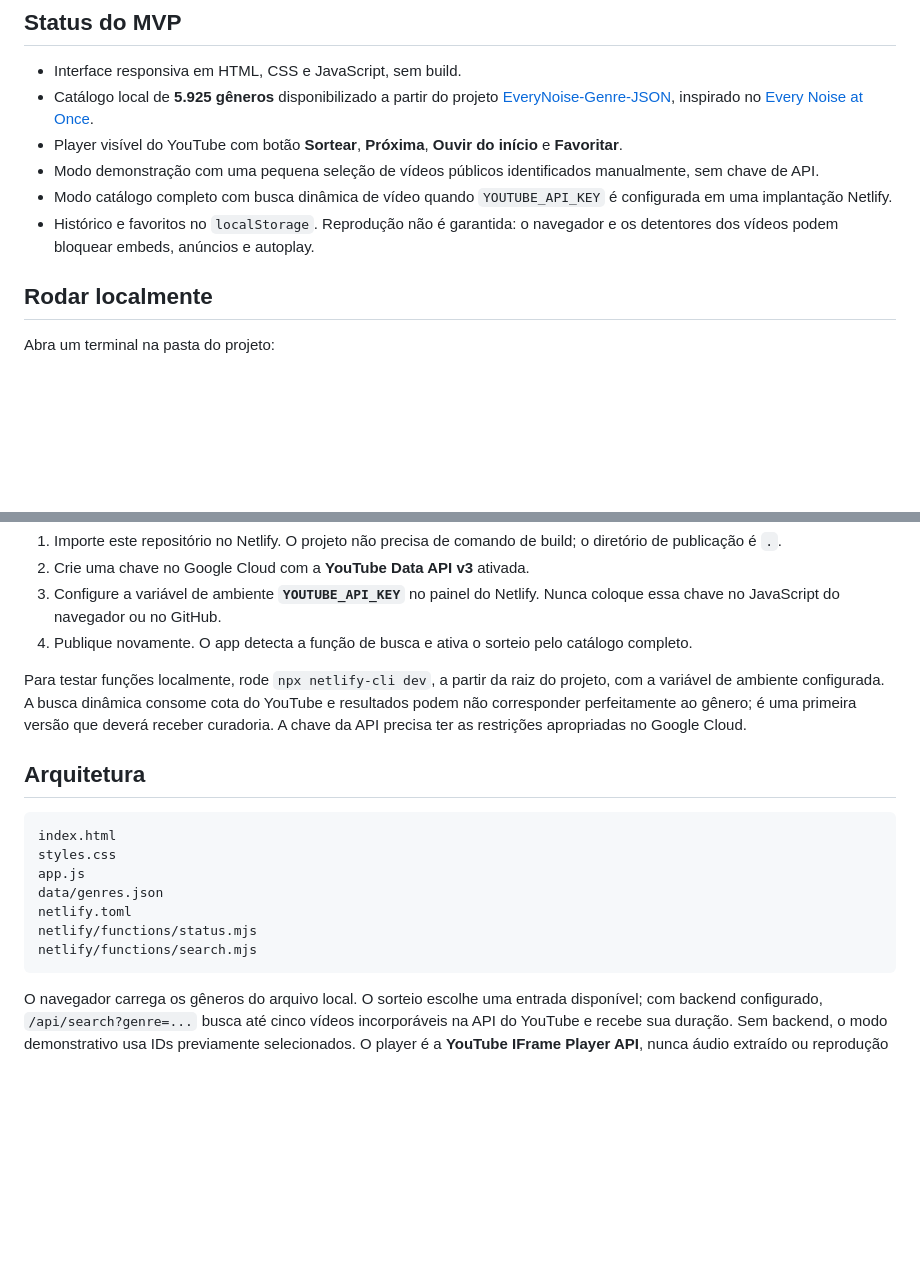
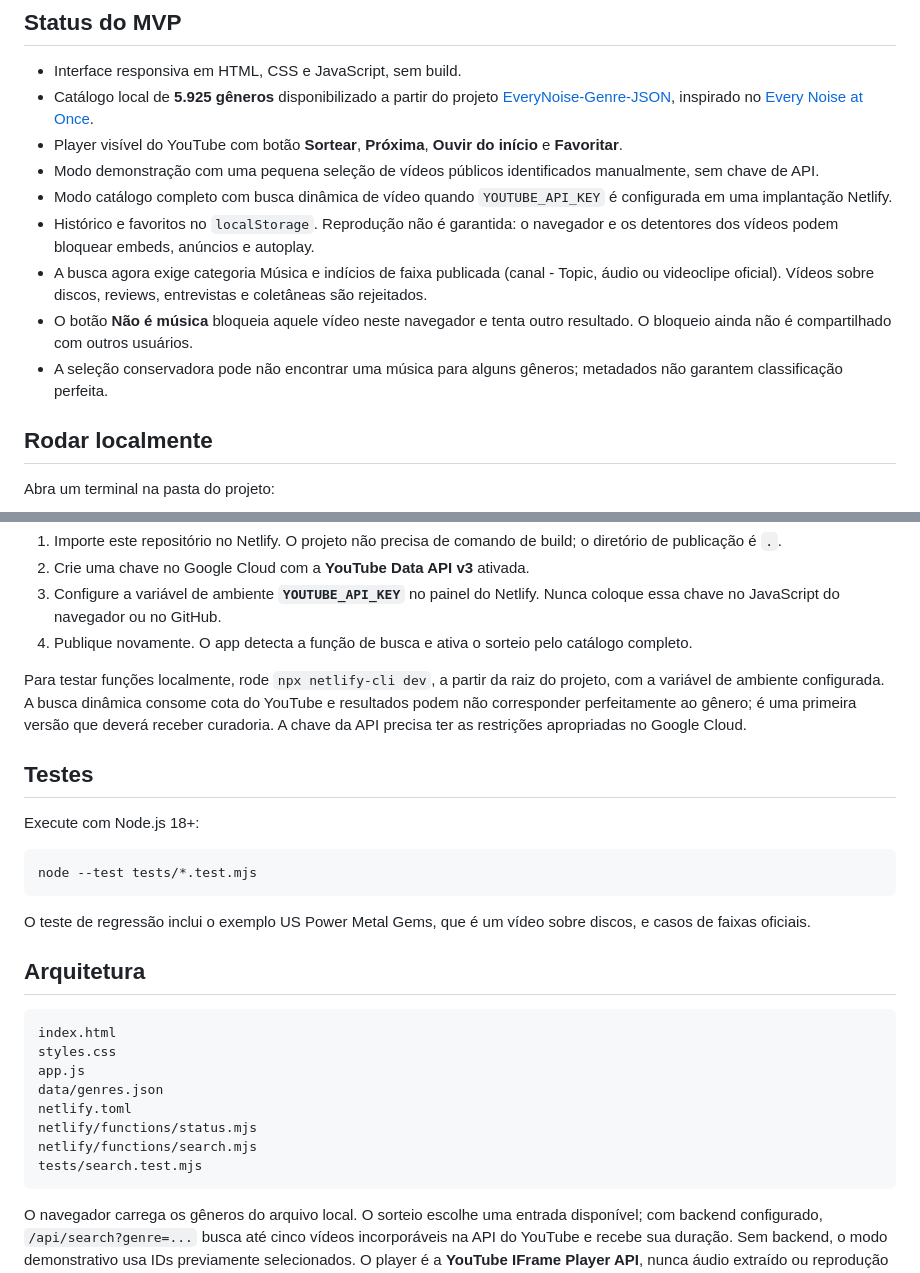
Before and after one commit to jquinteiroo/EveryNoiseRoulette, a Markdown page: README.md, 2 parts joined by grey strips. Rendered like a GitHub page; blank space fills up the shorter version.

Commit message:
docs: registrar filtros de áudio e botão de denúncia

````diff
--- a/README.md
+++ b/README.md
@@ -10,6 +10,9 @@ Descubra gêneros musicais no acaso: aperte **Sortear**, conheça um gênero e o
 - Modo demonstração com uma pequena seleção de vídeos públicos identificados manualmente, sem chave de API.
 - Modo catálogo completo com busca dinâmica de vídeo quando `YOUTUBE_API_KEY` é configurada em uma implantação Netlify.
 - Histórico e favoritos no `localStorage`. Reprodução não é garantida: o navegador e os detentores dos vídeos podem bloquear embeds, anúncios e autoplay.
+- A busca agora exige categoria Música e indícios de faixa publicada (canal - Topic, áudio ou videoclipe oficial). Vídeos sobre discos, reviews, entrevistas e coletâneas são rejeitados.
+- O botão **Não é música** bloqueia aquele vídeo neste navegador e tenta outro resultado. O bloqueio ainda não é compartilhado com outros usuários.
+- A seleção conservadora pode não encontrar uma música para alguns gêneros; metadados não garantem classificação perfeita.
 
 ## Rodar localmente
 
@@ -30,6 +33,16 @@ Acesse `http://localhost:8000`. Não use `file://`, pois o navegador pode impedi
 
 Para testar funções localmente, rode `npx netlify-cli dev`, a partir da raiz do projeto, com a variável de ambiente configurada. A busca dinâmica consome cota do YouTube e resultados podem não corresponder perfeitamente ao gênero; é uma primeira versão que deverá receber curadoria. A chave da API precisa ter as restrições apropriadas no Google Cloud.
 
+## Testes
+
+Execute com Node.js 18+:
+
+```bash
+node --test tests/*.test.mjs
+```
+
+O teste de regressão inclui o exemplo US Power Metal Gems, que é um vídeo sobre discos, e casos de faixas oficiais.
+
 ## Arquitetura
 
 ```text
@@ -40,6 +53,7 @@ data/genres.json
 netlify.toml
 netlify/functions/status.mjs
 netlify/functions/search.mjs
+tests/search.test.mjs
 ```
 
 O navegador carrega os gêneros do arquivo local. O sorteio escolhe uma entrada disponível; com backend configurado, `/api/search?genre=...` busca até cinco vídeos incorporáveis na API do YouTube e recebe sua duração. Sem backend, o modo demonstrativo usa IDs previamente selecionados. O player é a **YouTube IFrame Player API**, nunca áudio extraído ou reprodução invisível.
````
